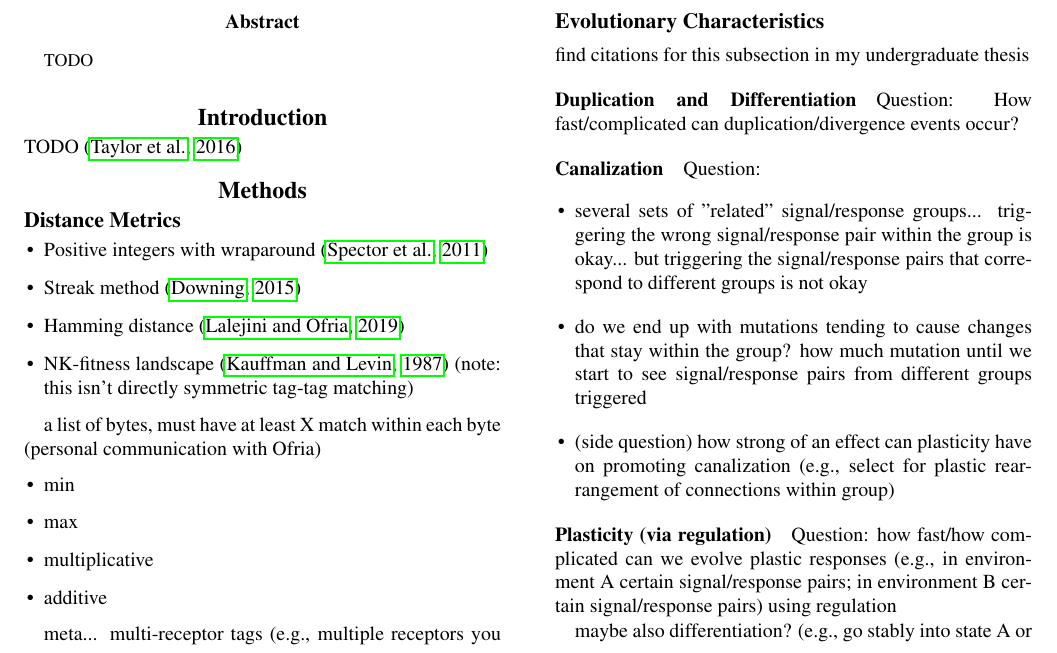
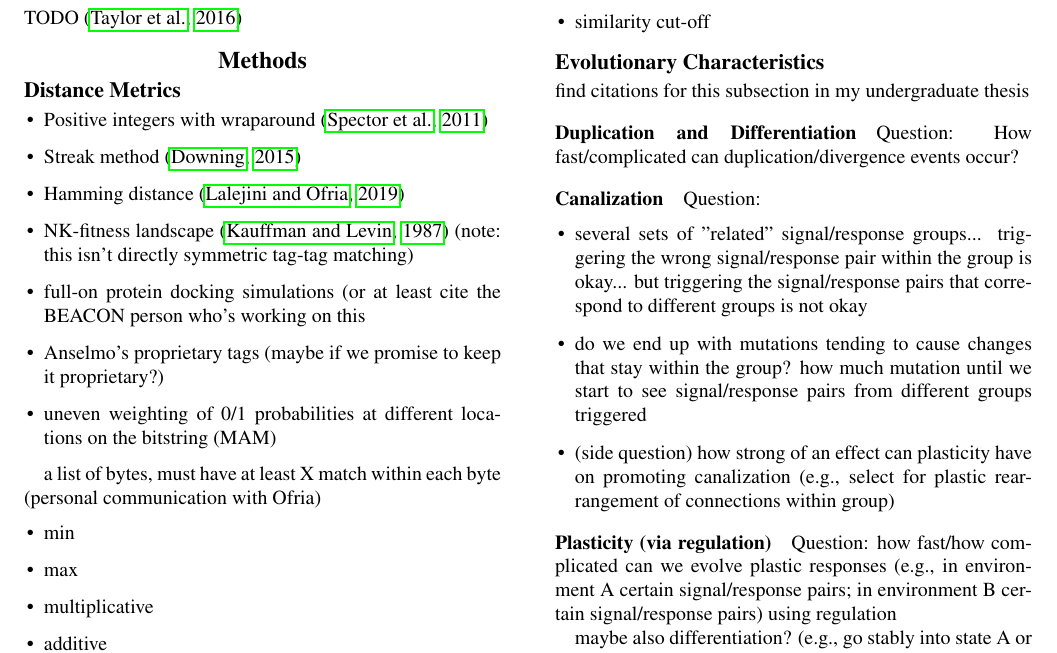
Before and after one commit to mmore500/tag-olympics-writeup, a LaTeX paper (main.tex, which reads tex/methods.tex): part of page 1 of 3, cut so that both start at the same text. Compiled offline with pdfLaTeX.

Commit message:
Add more ideas to distance metrics

```diff
--- a/tex/methods.tex
+++ b/tex/methods.tex
@@ -7,6 +7,9 @@
 \item Streak method \citep{downing2015intelligence}
 \item Hamming distance \citep{lalejini2019else}
 \item NK-fitness landscape \citep{kauffman1987towards} (note: this isn't directly symmetric tag-tag matching)
+\item full-on protein docking simulations (or at least cite the BEACON person who's working on this
+\item Anselmo's proprietary tags (maybe if we promise to keep it proprietary?)
+\item uneven weighting of 0/1 probabilities at different locations on the bitstring (MAM)
 \end{itemize}
 
 a list of bytes, must have at least X match within each byte (personal communication with Ofria)
```
